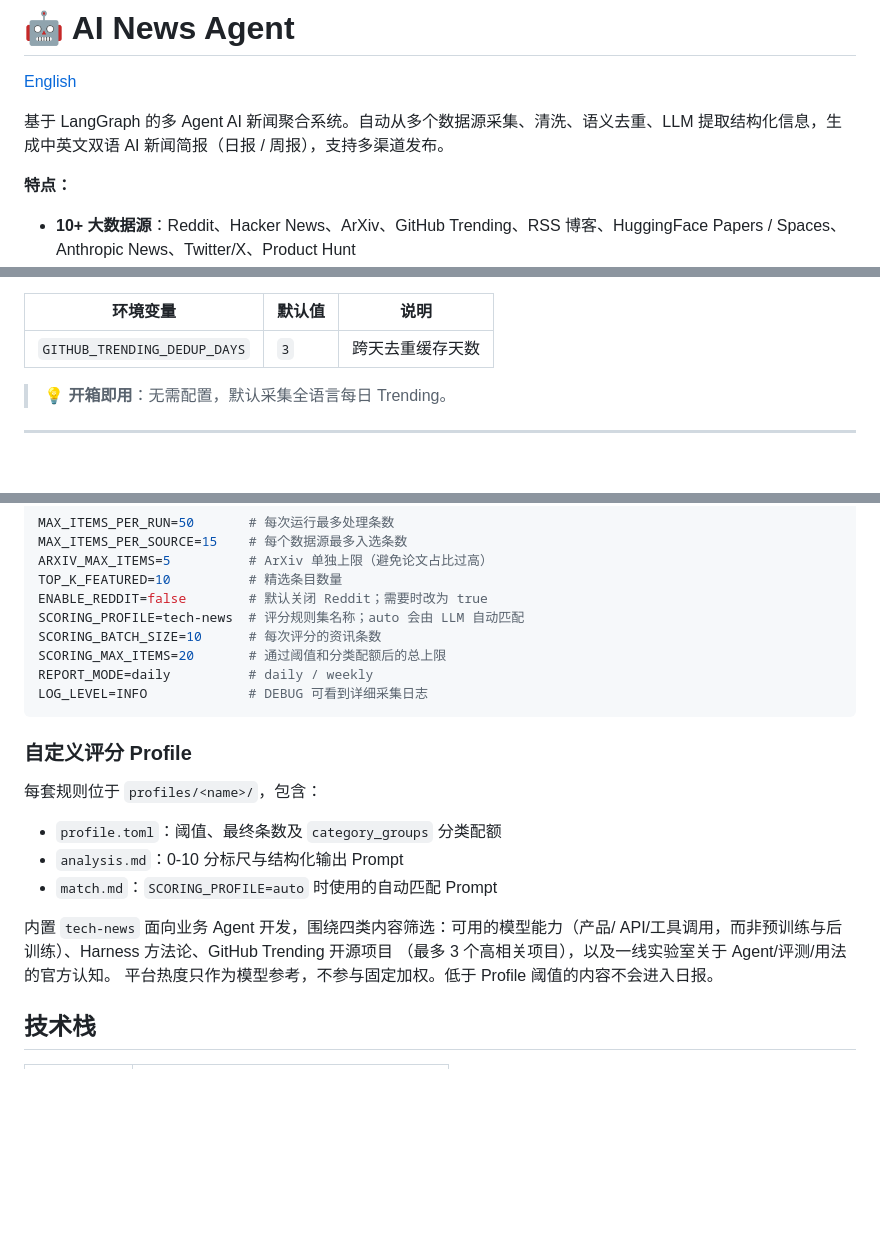
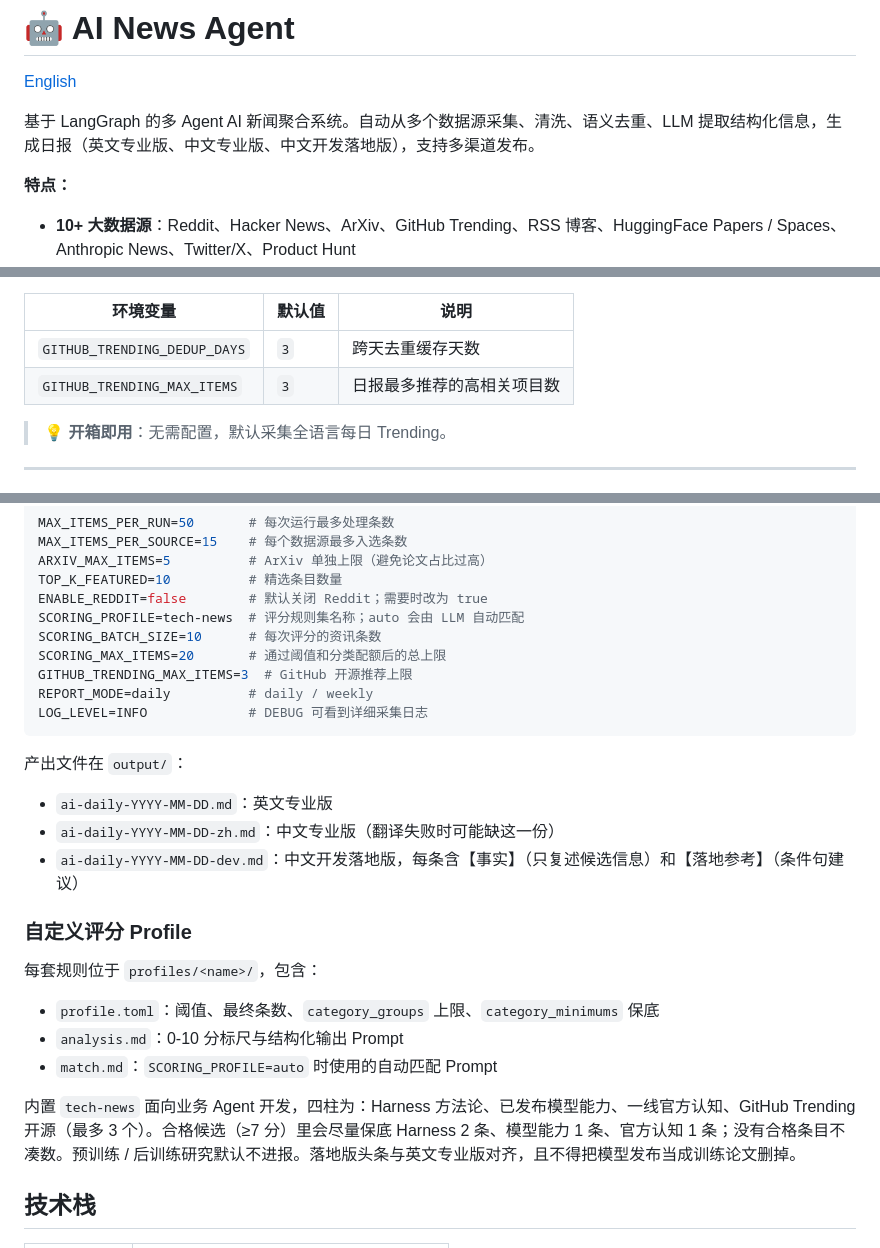
Before and after one commit to Vawet/AI-news-Agent, a Markdown page: README.zh-CN.md, 3 parts joined by grey strips. Rendered like a GitHub page; blank space fills up the shorter version.

````diff
--- a/README.zh-CN.md
+++ b/README.zh-CN.md
@@ -2,7 +2,7 @@
 
 [English](./README.md)
 
-基于 LangGraph 的多 Agent AI 新闻聚合系统。自动从多个数据源采集、清洗、语义去重、LLM 提取结构化信息，生成中英文双语 AI 新闻简报（日报 / 周报），支持多渠道发布。
+基于 LangGraph 的多 Agent AI 新闻聚合系统。自动从多个数据源采集、清洗、语义去重、LLM 提取结构化信息，生成日报（英文专业版、中文专业版、中文开发落地版），支持多渠道发布。
 
 **特点：**
 - **10+ 大数据源**：Reddit、Hacker News、ArXiv、GitHub Trending、RSS 博客、HuggingFace Papers / Spaces、Anthropic News、Twitter/X、Product Hunt
@@ -193,6 +193,7 @@ HN_MIN_SCORE=30
 | 环境变量 | 默认值 | 说明 |
 |----------|--------|------|
 | `GITHUB_TRENDING_DEDUP_DAYS` | `3` | 跨天去重缓存天数 |
+| `GITHUB_TRENDING_MAX_ITEMS` | `3` | 日报最多推荐的高相关项目数 |
 
 > 💡 **开箱即用**：无需配置，默认采集全语言每日 Trending。
 
@@ -429,22 +430,26 @@ ENABLE_REDDIT=false        # 默认关闭 Reddit；需要时改为 true
 SCORING_PROFILE=tech-news  # 评分规则集名称；auto 会由 LLM 自动匹配
 SCORING_BATCH_SIZE=10      # 每次评分的资讯条数
 SCORING_MAX_ITEMS=20       # 通过阈值和分类配额后的总上限
+GITHUB_TRENDING_MAX_ITEMS=3  # GitHub 开源推荐上限
 REPORT_MODE=daily          # daily / weekly
 LOG_LEVEL=INFO             # DEBUG 可看到详细采集日志
 ```
+
+产出文件在 `output/`：
+
+- `ai-daily-YYYY-MM-DD.md`：英文专业版
+- `ai-daily-YYYY-MM-DD-zh.md`：中文专业版（翻译失败时可能缺这一份）
+- `ai-daily-YYYY-MM-DD-dev.md`：中文开发落地版，每条含【事实】（只复述候选信息）和【落地参考】（条件句建议）
 
 ### 自定义评分 Profile
 
 每套规则位于 `profiles/<name>/`，包含：
 
-- `profile.toml`：阈值、最终条数及 `category_groups` 分类配额
+- `profile.toml`：阈值、最终条数、`category_groups` 上限、`category_minimums` 保底
 - `analysis.md`：0-10 分标尺与结构化输出 Prompt
 - `match.md`：`SCORING_PROFILE=auto` 时使用的自动匹配 Prompt
 
-内置 `tech-news` 面向业务 Agent 开发，围绕四类内容筛选：可用的模型能力（产品/
-API/工具调用，而非预训练与后训练）、Harness 方法论、GitHub Trending 开源项目
-（最多 3 个高相关项目），以及一线实验室关于 Agent/评测/用法的官方认知。
-平台热度只作为模型参考，不参与固定加权。低于 Profile 阈值的内容不会进入日报。
+内置 `tech-news` 面向业务 Agent 开发，四柱为：Harness 方法论、已发布模型能力、一线官方认知、GitHub Trending 开源（最多 3 个）。合格候选（≥7 分）里会尽量保底 Harness 2 条、模型能力 1 条、官方认知 1 条；没有合格条目不凑数。预训练 / 后训练研究默认不进报。落地版头条与英文专业版对齐，且不得把模型发布当成训练论文删掉。
 
 ## 技术栈
 
````
Also changed, not shown: README.md (+22 -1 lines).
